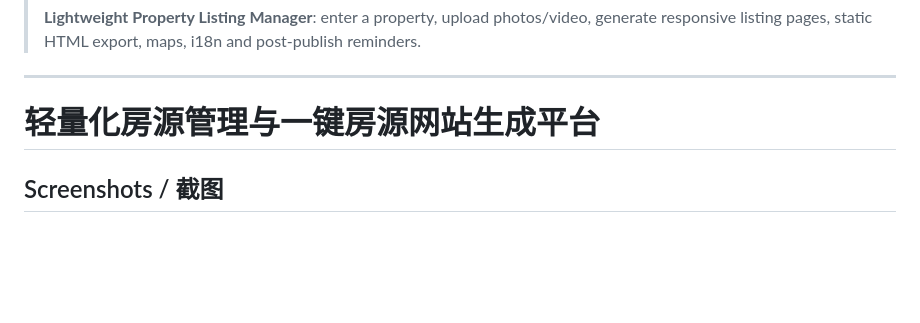
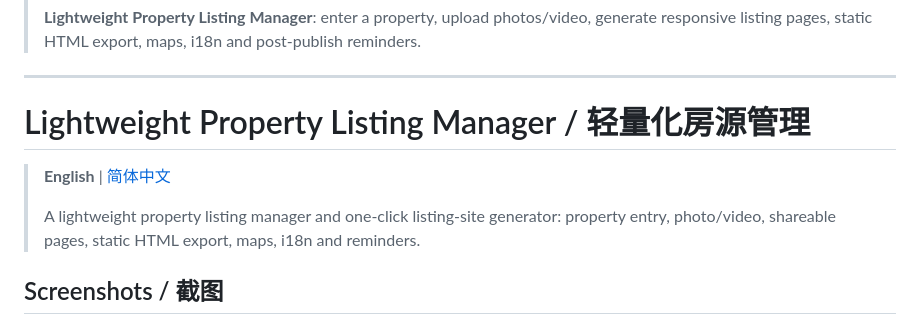
Before and after one commit to zhirai-tech/property-listing-website-builder, a Markdown page: README.md, the part around the change. GitHub-like rendering; blank space fills up the shorter version.

Commit message:
docs: make README English-first while keeping Chinese

```diff
--- a/README.md
+++ b/README.md
@@ -6,7 +6,12 @@
 
 ---
 
-# 轻量化房源管理与一键房源网站生成平台
+# Lightweight Property Listing Manager / 轻量化房源管理
+
+> **English** | [简体中文](#简体中文)
+>
+> A lightweight property listing manager and one-click listing-site generator: property entry, photo/video, shareable pages, static HTML export, maps, i18n and reminders.
+
 
 ## Screenshots / 截图
 
```
